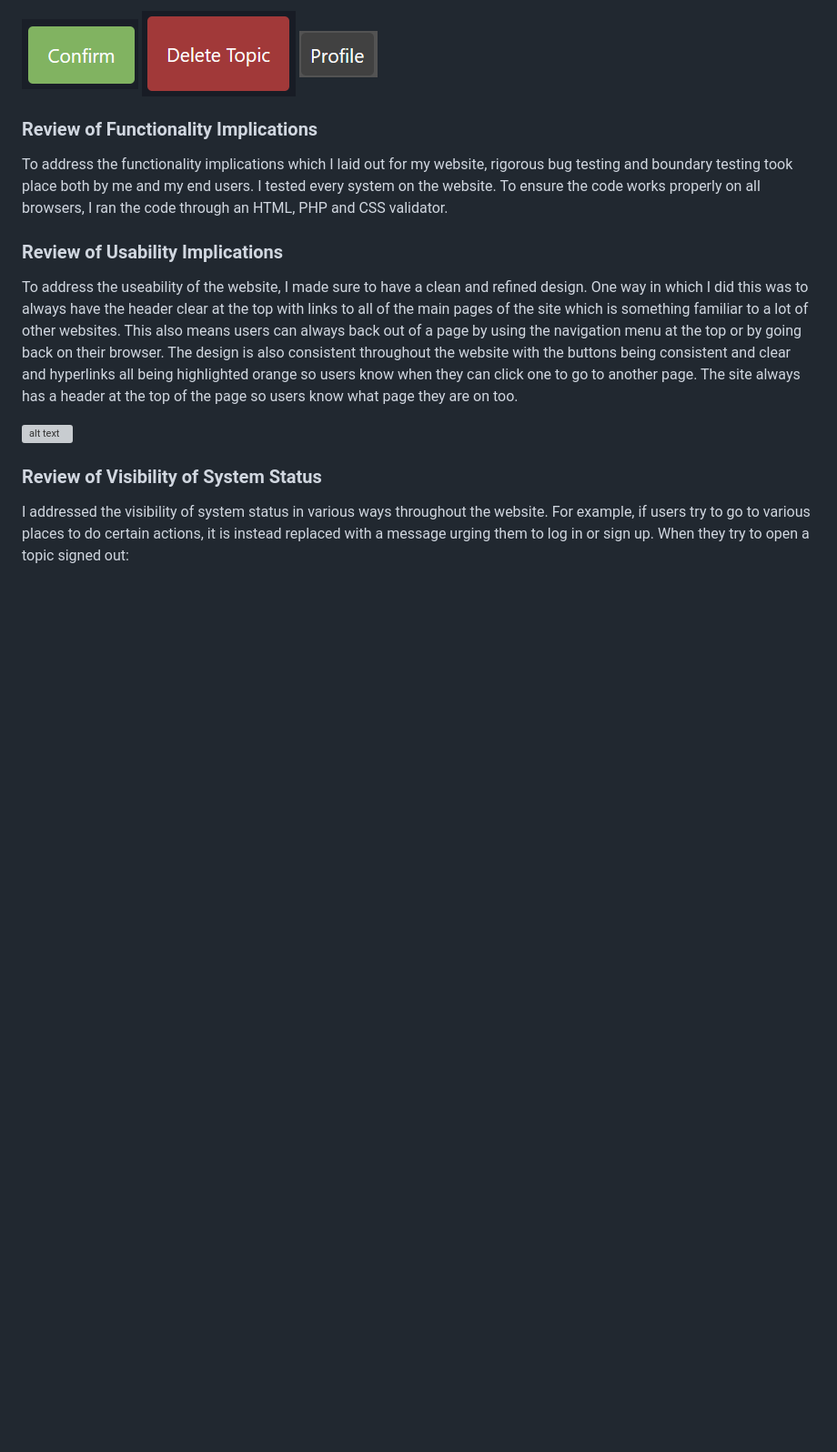
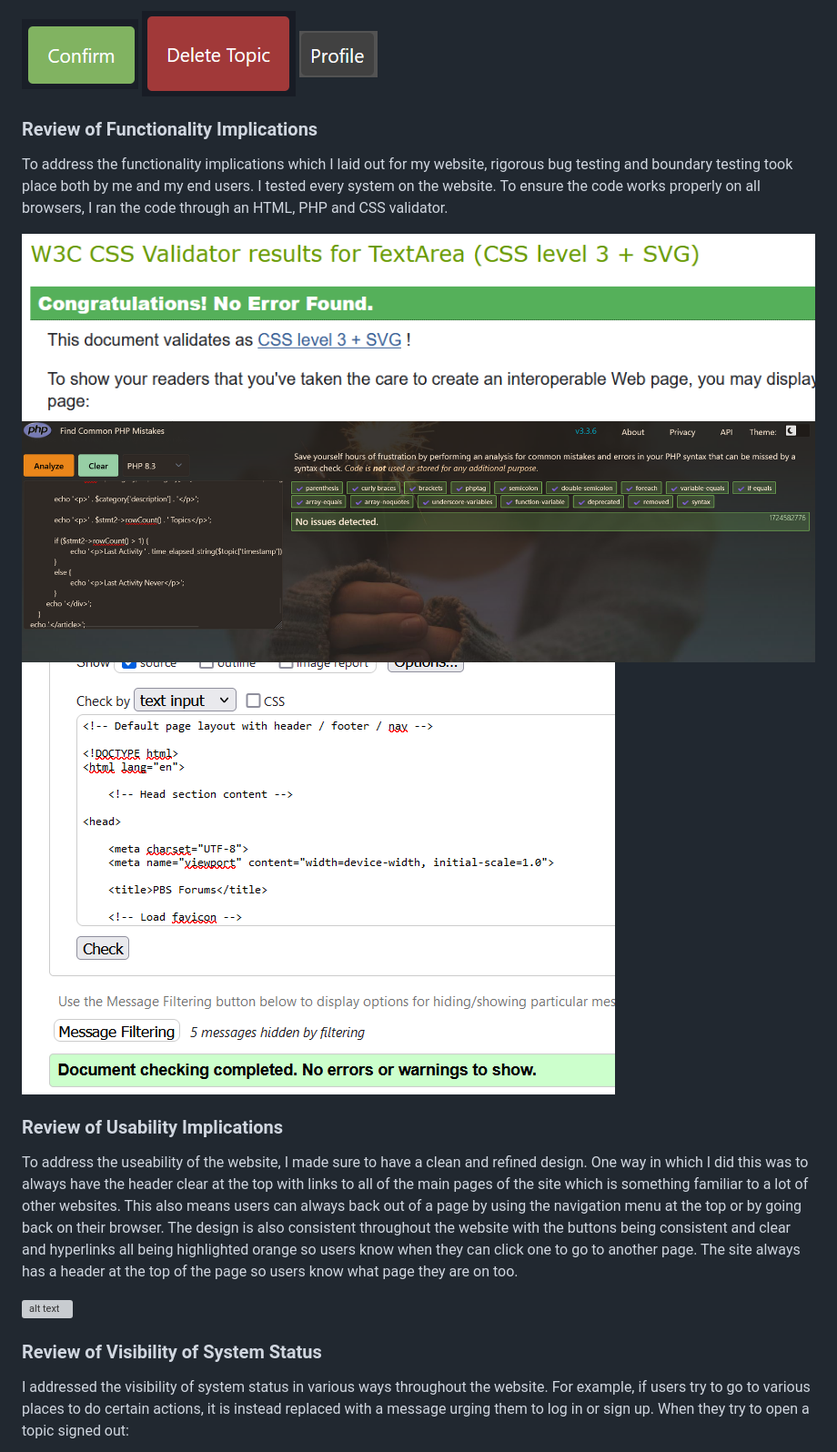
Before and after one commit to waimea-dmthomas/300dtd-assessment, a Markdown page: docs/Design.md, the part around the change printed below. Shown: that part at 91% size. Drawn GitHub-style; pictures changed too: docs/images/validate-2.png (added), docs/images/validate-3.png (added), docs/images/validate-4.png (added); blank space fills up the shorter version; grey boxes are pictures that could not be loaded.

Commit message:
Validated php/css/html

```diff
--- a/docs/Design.md
+++ b/docs/Design.md
@@ -216,6 +218,10 @@ To keep a consistent aesthetic throughout the site, I made sure the layout of ea
 
 To address the functionality implications which I laid out for my website, rigorous bug testing and boundary testing took place both by me and my end users. I tested every system on the website. To ensure the code works properly on all browsers, I ran the code through an HTML, PHP and CSS validator.
 
+![alt text](images/validate-3.png)
+![alt text](images/validate-2.png)
+![alt text](images/validate-4.png)
+
 ### Review of Usability Implications
 
 To address the useability of the website, I made sure to have a clean and refined design. One way in which I did this was to always have the header clear at the top with links to all of the main pages of the site which is something familiar to a lot of other websites. This also means users can always back out of a page by using the navigation menu at the top or by going back on their browser. The design is also consistent throughout the website with the buttons being consistent and clear and hyperlinks all being highlighted orange so users know when they can click one to go to another page. The site always has a header at the top of the page so users know what page they are on too.
```
Also changed, not shown: other parts of docs/Design.md (+10 -2 lines), docs/Development.md (+17 -1 lines), docs/images/lastactivity.png (added), docs/images/validate-1.png (added), 5 other files.
